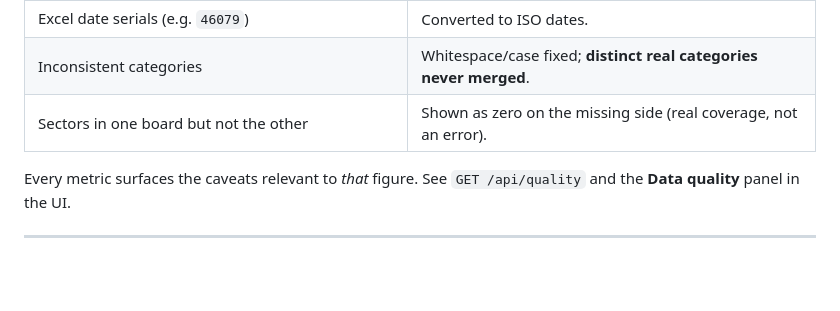
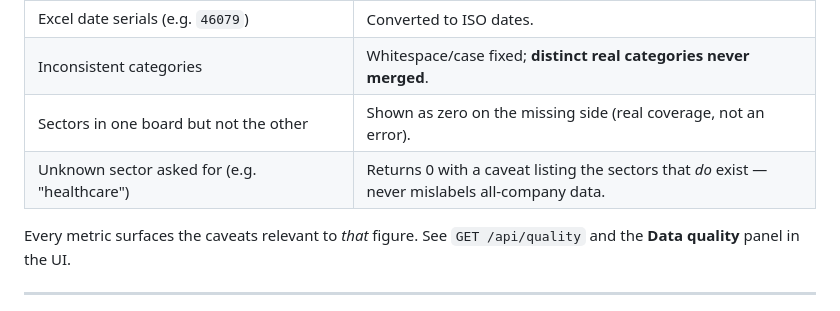
Before and after one commit to niranjanagopinath/Skylark-Drones-Agent, a Markdown page: README.md, the part around the change. Drawn GitHub-style; blank space fills up the shorter version.

Commit message:
docs: note unknown-sector handling in data-quality strategy

```diff
--- a/README.md
+++ b/README.md
@@ -138,6 +138,7 @@ rest, and always disclose**:
 | Excel date serials (e.g. `46079`) | Converted to ISO dates. |
 | Inconsistent categories | Whitespace/case fixed; **distinct real categories never merged**. |
 | Sectors in one board but not the other | Shown as zero on the missing side (real coverage, not an error). |
+| Unknown sector asked for (e.g. "healthcare") | Returns 0 with a caveat listing the sectors that *do* exist — never mislabels all-company data. |
 
 Every metric surfaces the caveats relevant to *that* figure. See
 `GET /api/quality` and the **Data quality** panel in the UI.
```
